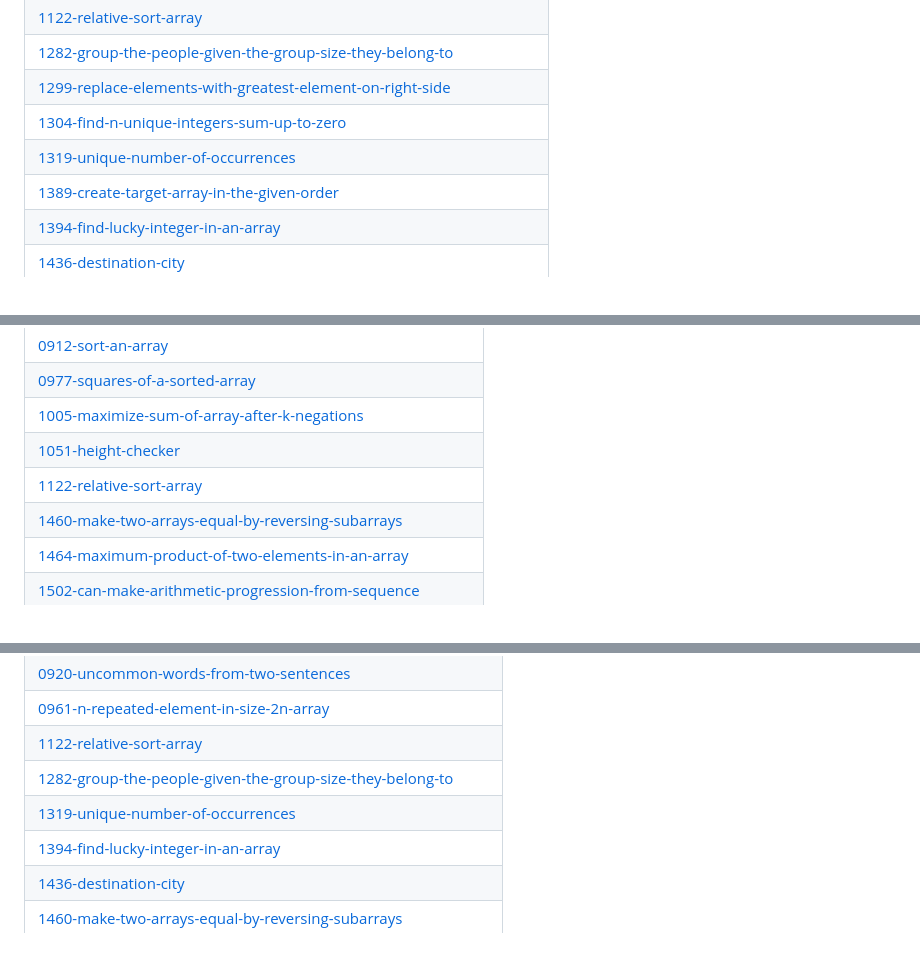
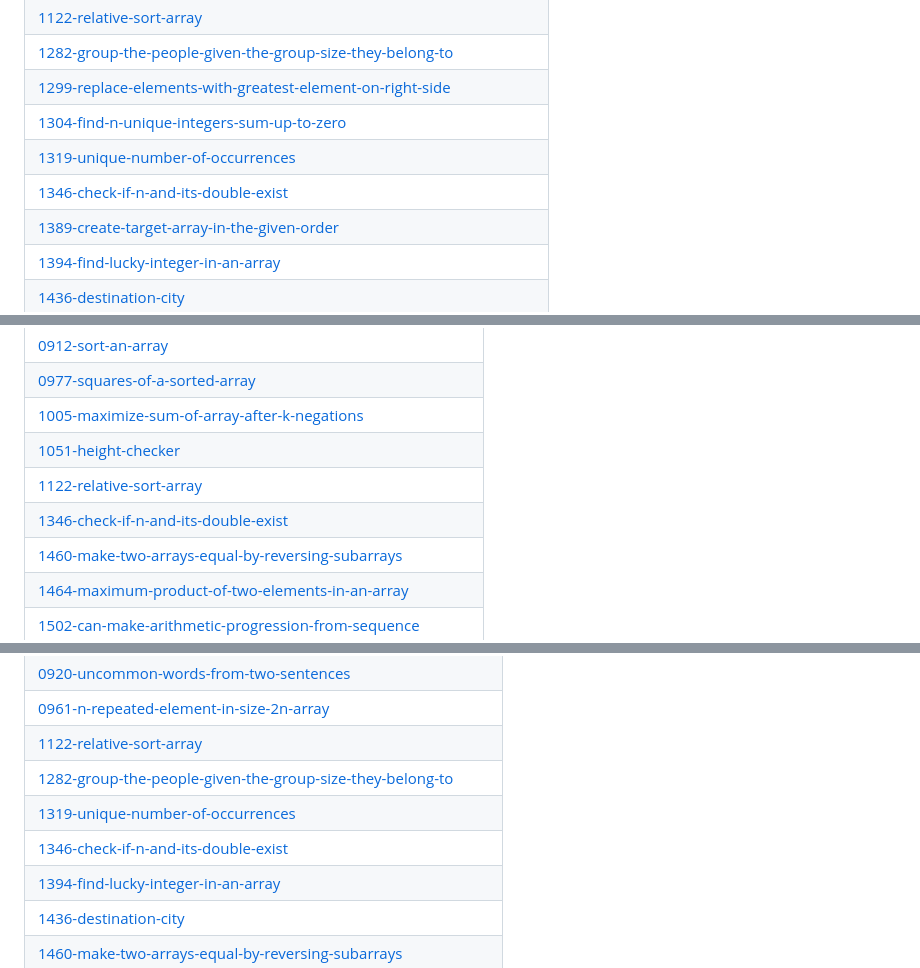
Before and after one commit to swalihtp/Daily-Task, a Markdown page: README.md, 3 parts joined by grey strips. Drawn GitHub-style.

Commit message:
Update README - Topic Tags

```diff
--- a/README.md
+++ b/README.md
@@ -58,6 +58,7 @@ A collection of LeetCode questions to ace the coding interview! - Created using
 | [1299-replace-elements-with-greatest-element-on-right-side](https://github.com/swalihtp/Daily-Task/tree/master/1299-replace-elements-with-greatest-element-on-right-side) |
 | [1304-find-n-unique-integers-sum-up-to-zero](https://github.com/swalihtp/Daily-Task/tree/master/1304-find-n-unique-integers-sum-up-to-zero) |
 | [1319-unique-number-of-occurrences](https://github.com/swalihtp/Daily-Task/tree/master/1319-unique-number-of-occurrences) |
+| [1346-check-if-n-and-its-double-exist](https://github.com/swalihtp/Daily-Task/tree/master/1346-check-if-n-and-its-double-exist) |
 | [1389-create-target-array-in-the-given-order](https://github.com/swalihtp/Daily-Task/tree/master/1389-create-target-array-in-the-given-order) |
 | [1394-find-lucky-integer-in-an-array](https://github.com/swalihtp/Daily-Task/tree/master/1394-find-lucky-integer-in-an-array) |
 | [1436-destination-city](https://github.com/swalihtp/Daily-Task/tree/master/1436-destination-city) |
@@ -177,6 +178,7 @@ A collection of LeetCode questions to ace the coding interview! - Created using
 | [1005-maximize-sum-of-array-after-k-negations](https://github.com/swalihtp/Daily-Task/tree/master/1005-maximize-sum-of-array-after-k-negations) |
 | [1051-height-checker](https://github.com/swalihtp/Daily-Task/tree/master/1051-height-checker) |
 | [1122-relative-sort-array](https://github.com/swalihtp/Daily-Task/tree/master/1122-relative-sort-array) |
+| [1346-check-if-n-and-its-double-exist](https://github.com/swalihtp/Daily-Task/tree/master/1346-check-if-n-and-its-double-exist) |
 | [1460-make-two-arrays-equal-by-reversing-subarrays](https://github.com/swalihtp/Daily-Task/tree/master/1460-make-two-arrays-equal-by-reversing-subarrays) |
 | [1464-maximum-product-of-two-elements-in-an-array](https://github.com/swalihtp/Daily-Task/tree/master/1464-maximum-product-of-two-elements-in-an-array) |
 | [1502-can-make-arithmetic-progression-from-sequence](https://github.com/swalihtp/Daily-Task/tree/master/1502-can-make-arithmetic-progression-from-sequence) |
@@ -269,6 +271,7 @@ A collection of LeetCode questions to ace the coding interview! - Created using
 | [1122-relative-sort-array](https://github.com/swalihtp/Daily-Task/tree/master/1122-relative-sort-array) |
 | [1282-group-the-people-given-the-group-size-they-belong-to](https://github.com/swalihtp/Daily-Task/tree/master/1282-group-the-people-given-the-group-size-they-belong-to) |
 | [1319-unique-number-of-occurrences](https://github.com/swalihtp/Daily-Task/tree/master/1319-unique-number-of-occurrences) |
+| [1346-check-if-n-and-its-double-exist](https://github.com/swalihtp/Daily-Task/tree/master/1346-check-if-n-and-its-double-exist) |
 | [1394-find-lucky-integer-in-an-array](https://github.com/swalihtp/Daily-Task/tree/master/1394-find-lucky-integer-in-an-array) |
 | [1436-destination-city](https://github.com/swalihtp/Daily-Task/tree/master/1436-destination-city) |
 | [1460-make-two-arrays-equal-by-reversing-subarrays](https://github.com/swalihtp/Daily-Task/tree/master/1460-make-two-arrays-equal-by-reversing-subarrays) |
```
Also changed, not shown: other parts of README.md (+2 -0 lines).
